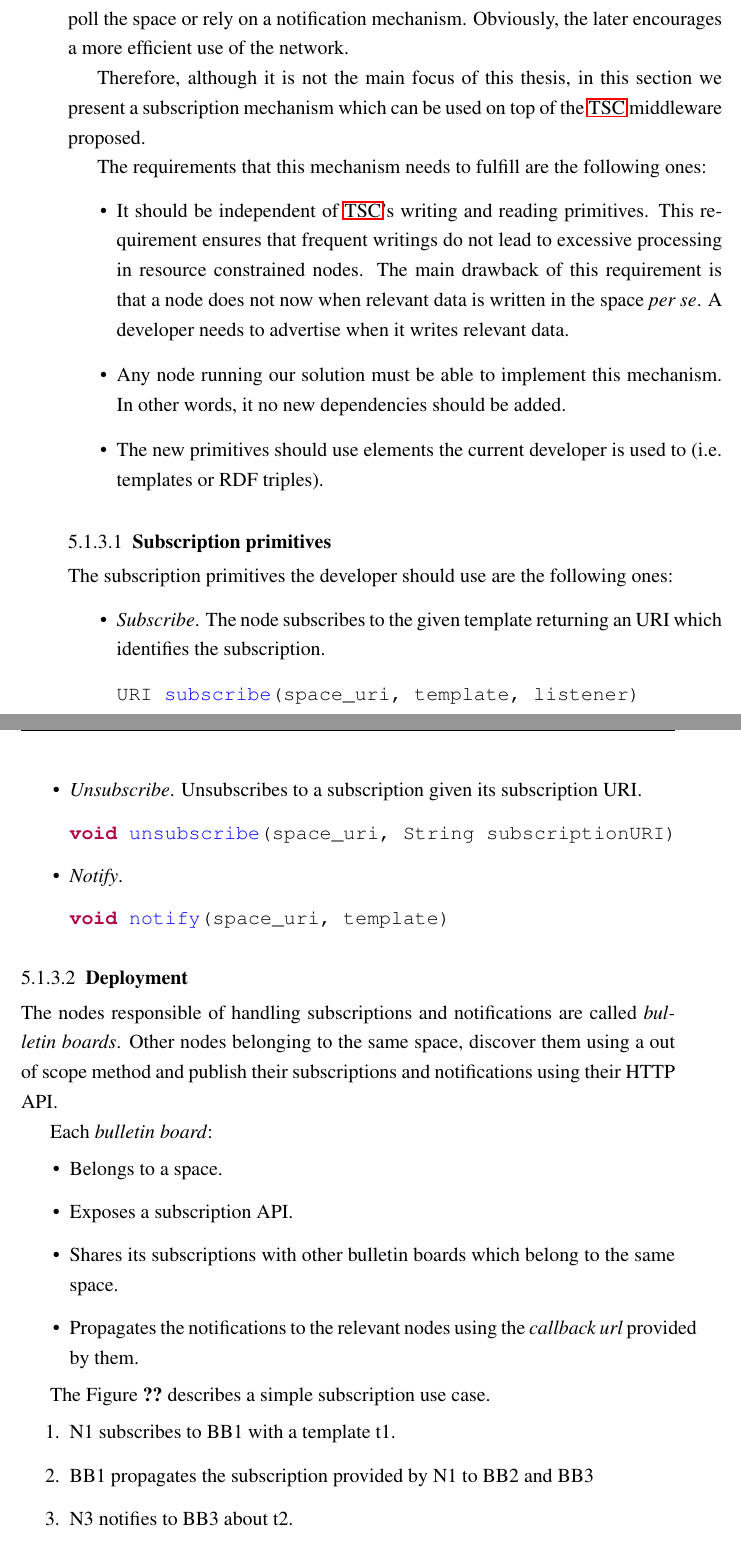
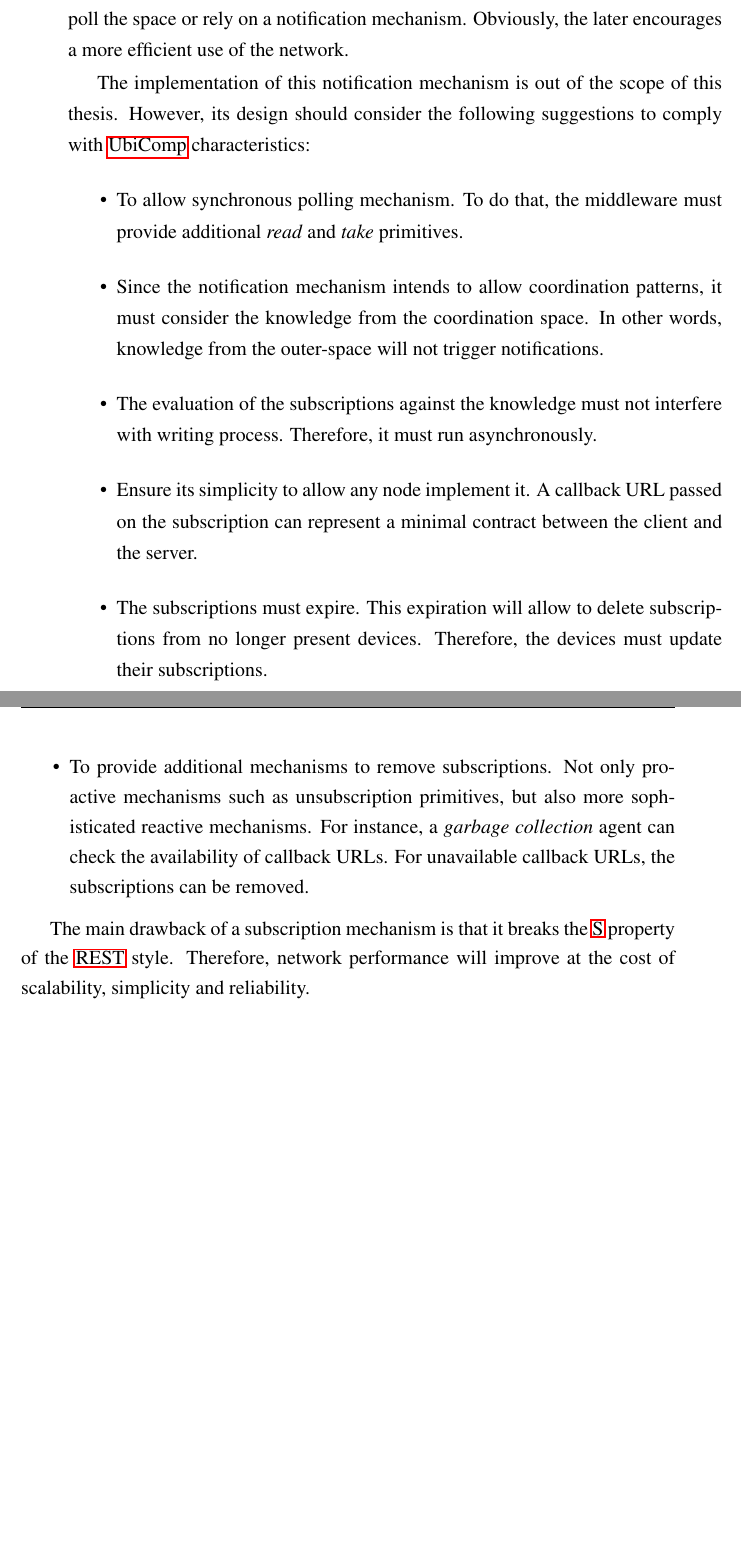
Before and after one commit to gomezgoiri/dissertation, a LaTeX thesis (dissertation.tex, which reads 5_actuate/1_ts_patterns.tex): two parts of pages 117 and 118 of 136, joined at a grey line, cut so that both start at the same text, the shorter picture padded with empty space. Compiled offline with pdfLaTeX; a LaTeX package or settings file that is missing is left out.

Commit message:
Brieftly talking about notification mechanism

```diff
--- a/5_actuate/1_ts_patterns.tex
+++ b/5_actuate/1_ts_patterns.tex
@@ -173,62 +173,54 @@ The remarkable thing is that the devices present in the environment at each mome
 
 In the scenario shown in the previous section, the writings in the space trigger other node's action.
 For example, a device must show a message whenever a new warning is written in the space. % e.g. a task or a result
-To be aware of these writings the node can either poll the space or rely on a notification mechanism.
+To be aware of these writings the node can either poll the space or rely on a notification mechanism. % async or blocking
 Obviously, the later encourages a more efficient use of the network. % is more optimal and more scalable approach.
 
-% hasta AQUI!
-Therefore, although it is not the main focus of this thesis, in this section we present a subscription mechanism which can be used on top of the \ac{tsc} middleware proposed.
 
-The requirements that this mechanism needs to fulfill are the following ones:
+The implementation of this notification mechanism is out of the scope of this thesis.
+% Hablar de requisitos, describir nuevas primitivas de suscripciones o alternativas de implementación
+However, its design should consider the following suggestions to comply with \ac{ubicomp} characteristics:
 \begin{itemize}
-  \item It should be independent of \ac{tsc}'s writing and reading primitives.
-	This requirement ensures that frequent writings do not lead to excessive processing in resource constrained nodes.
-	The main drawback of this requirement is that a node does not now when relevant data is written in the space \emph{per se}.
-	A developer needs to advertise when it writes relevant data.
-  \item Any node running our solution must be able to implement this mechanism.
-	In other words, it no new dependencies should be added.
-  \item The new primitives should use elements the current developer is used to (i.e. templates or RDF triples).
+  %  Debe permitir polling (sync), por ello proponemos nuevas primitivas: read_async y take_async.
+  \item To allow synchronous polling mechanism.
+        To do that, the middleware must provide additional \emph{read} and \emph{take} primitives.
+  % Se evalúan sobre el espacio, no sobre el outer-space.
+  \item Since the notification mechanism intends to allow coordination patterns,
+        it must consider the knowledge from the coordination space.
+        In other words, knowledge from the outer-space will not trigger notifications.
+  % Evaluarse cada X, no siempre que se escriba algo o se vuelve loco.
+  \item The evaluation of the subscriptions against the knowledge must not interfere with writing process.
+        Therefore, it must run asynchronously.
+  % Debe ser sencillo de implementar por cualquier nodo. Para ello proponemos un mínimo contrato: callback URL.
+  \item Ensure its simplicity to allow any node implement it.
+        A callback URL passed on the subscription can represent a minimal contract between the client and the server.
+  % Deben caducar para no mantener suscripciones de dispositivos que ya no existen.
+  \item The subscriptions must expire.
+        This expiration will allow to delete subscriptions from no longer present devices.
+        Therefore, the devices must update their subscriptions.
+  \item To provide additional mechanisms to remove subscriptions.
+        Not only proactive mechanisms such as unsubscription primitives, but also more sophisticated reactive mechanisms.
+        For instance, a \emph{garbage collection} agent can check the availability of callback URLs.
+        For unavailable callback URLs, the subscriptions can be removed.
 \end{itemize}
 
 
+The main drawback of a subscription mechanism is that it breaks the \ac{rests} property of the \ac{rest} style.
+Therefore, network performance will improve at the cost of scalability, simplicity and reliability. % TODO poner un see Section~\ref{X} ???
+
+
+% hasta AQUI!
+% Therefore, although it is not the main focus of this thesis, in this section we present a subscription mechanism which can be used on top of the \ac{tsc} middleware proposed.
+% The requirements that this mechanism needs to fulfill are the following ones:
+% \begin{itemize}
+%   \item It should be independent of \ac{tsc}'s writing and reading primitives.
+% 	This requirement ensures that frequent writings do not lead to excessive processing in resource constrained nodes.
+% 	The main drawback of this requirement is that a node does not now when relevant data is written in the space \emph{per se}.
+% 	A developer needs to advertise when it writes relevant data.
+%   \item Any node running our solution must be able to implement this mechanism.
+% 	In other words, no new dependencies should be added.
+%   \item The new primitives should use elements the current developer is used to (i.e. templates or RDF triples).
+% \end{itemize}
+%
 % explicar cómo funciona
 % https://otsopack.readthedocs.org/en/latest/subscriptions.html
-\subsubsection{Subscription primitives}
-
-The subscription primitives the developer should use are the following ones:
-\begin{itemize}
-  \item \emph{Subscribe}. The node subscribes to the given template returning an URI which identifies the subscription.
-    \begin{minted}{java}
-URI subscribe(space_uri, template, listener)
-    \end{minted}
-  \item \emph{Unsubscribe}. Unsubscribes to a subscription given its subscription URI.
-    \begin{minted}{java}
-void unsubscribe(space_uri, String subscriptionURI)
-    \end{minted}
-  \item \emph{Notify}.
-    \begin{minted}{java}
-void notify(space_uri, template)
-    \end{minted}
-\end{itemize}
-
-
-\subsubsection{Deployment}
-
-The nodes responsible of handling subscriptions and notifications are called \emph{bulletin boards}.
-Other nodes belonging to the same space, discover them using a out of scope method and publish their subscriptions and notifications using their HTTP API.
-
-Each \emph{bulletin board}:
-\begin{itemize}
-  \item Belongs to a space.
-  \item Exposes a subscription API.
-  \item Shares its subscriptions with other bulletin boards which belong to the same space.
-  \item Propagates the notifications to the relevant nodes using the \emph{callback url} provided by them.
-\end{itemize}
-
-
-The Figure~\ref{} describes a simple subscription use case.
-\begin{enumerate}
-  \item N1 subscribes to BB1 with a template t1.
-  \item BB1 propagates the subscription provided by N1 to BB2 and BB3
-  \item N3 notifies to BB3 about t2.
-  \item Since t1 matches t2, BB3 tries to notify to N1 using the callback URI provided during the subscription process.
```
Also changed, not shown: 5_actuate/1_ts_patterns.tex (49 more changed lines).
